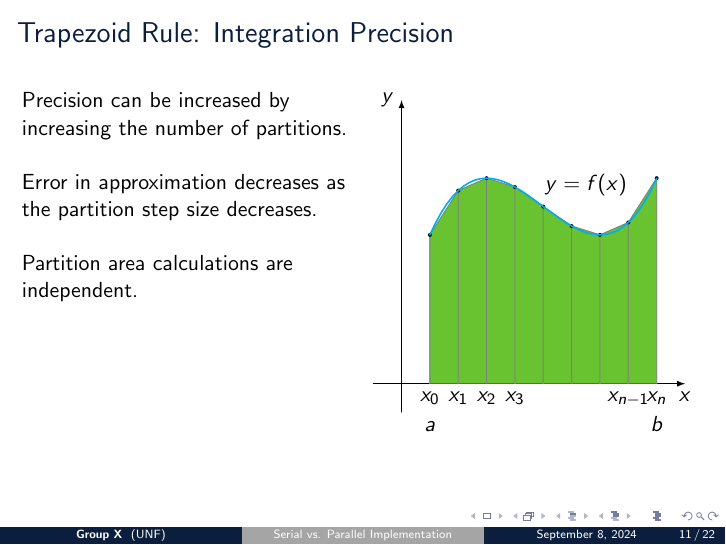
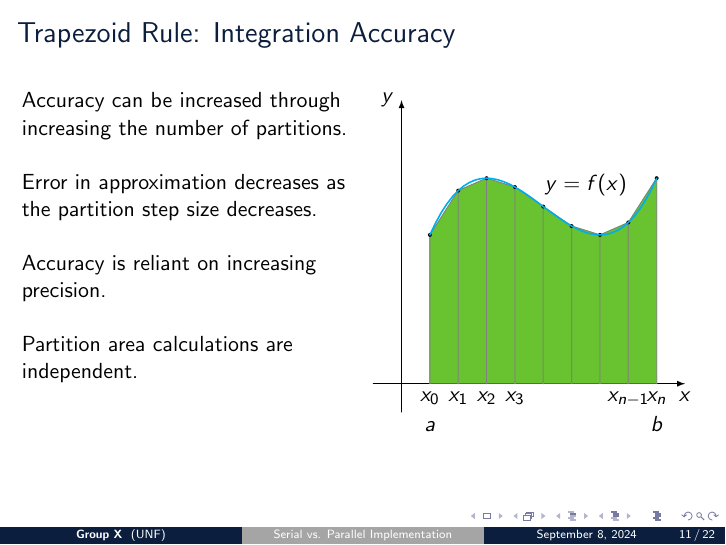
Before and after one commit to wltjr/cop6616-presentation, LaTeX slides (serial_parallel_trapezoid_rule.tex): page 18 of 29. Compiled offline with pdfLaTeX.

Commit message:
presentation/serial_parallel_trapezoid_rule.tex: Corrected terms
- Correct use of accuracy and precision to improve results

```diff
--- a/serial_parallel_trapezoid_rule.tex
+++ b/serial_parallel_trapezoid_rule.tex
@@ -313,11 +313,13 @@ Note: for simplicity will assume $n/p$ is an integer
 \animategraphics[autoplay,loop,width=\linewidth - 0.5cm]{1}{assets/Trapezium2-}{0}{19}
 \end{frame}
 
-\begin{frame}{Trapezoid Rule: Integration Precision}
+\begin{frame}{Trapezoid Rule: Integration Accuracy}
 	\begin{multicols}{2}
-	Precision can be increased by increasing the number of partitions. \\
+	Accuracy can be increased through increasing the number of partitions. \\
 
 	Error in approximation decreases as the partition step size decreases. \\
+
+	Accuracy is reliant on increasing precision. \\
 
 	Partition area calculations are independent.
 	\begin{tikzpicture}[line join=round,line cap=round]
```
